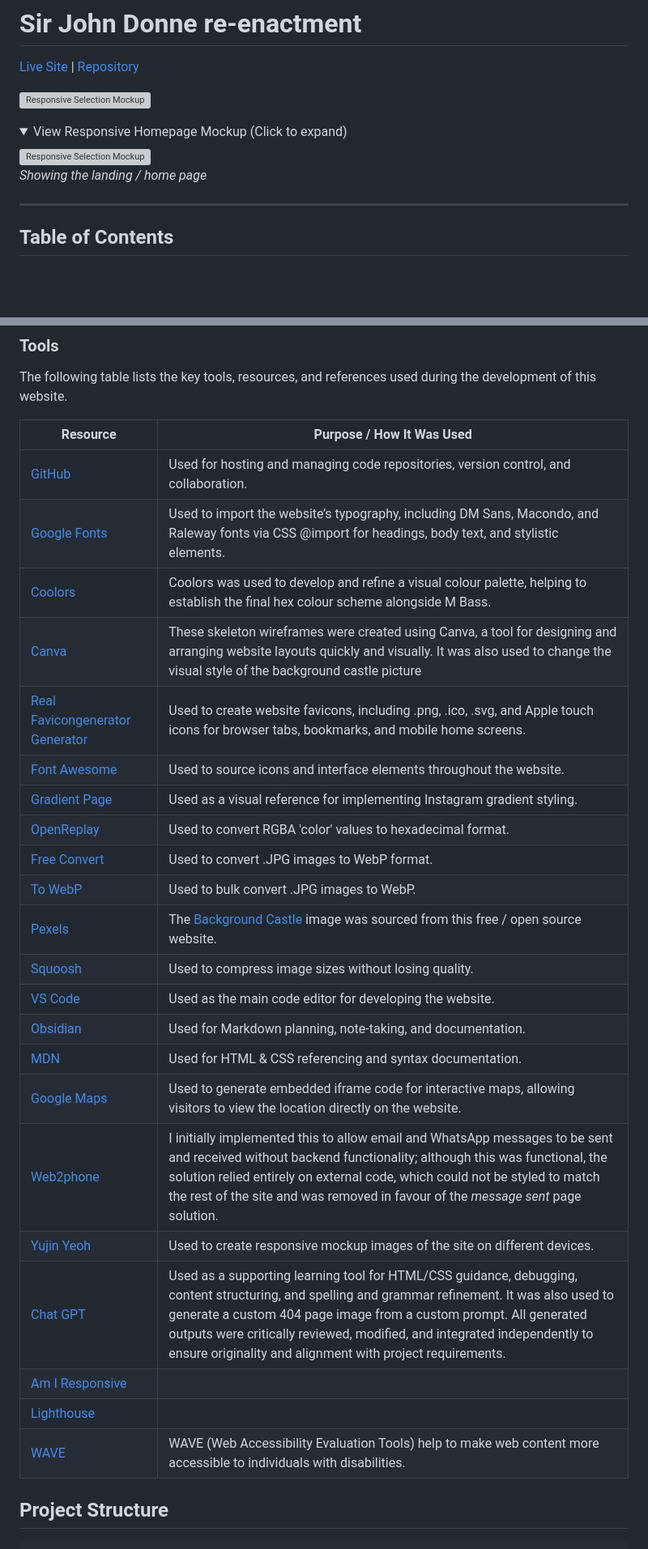
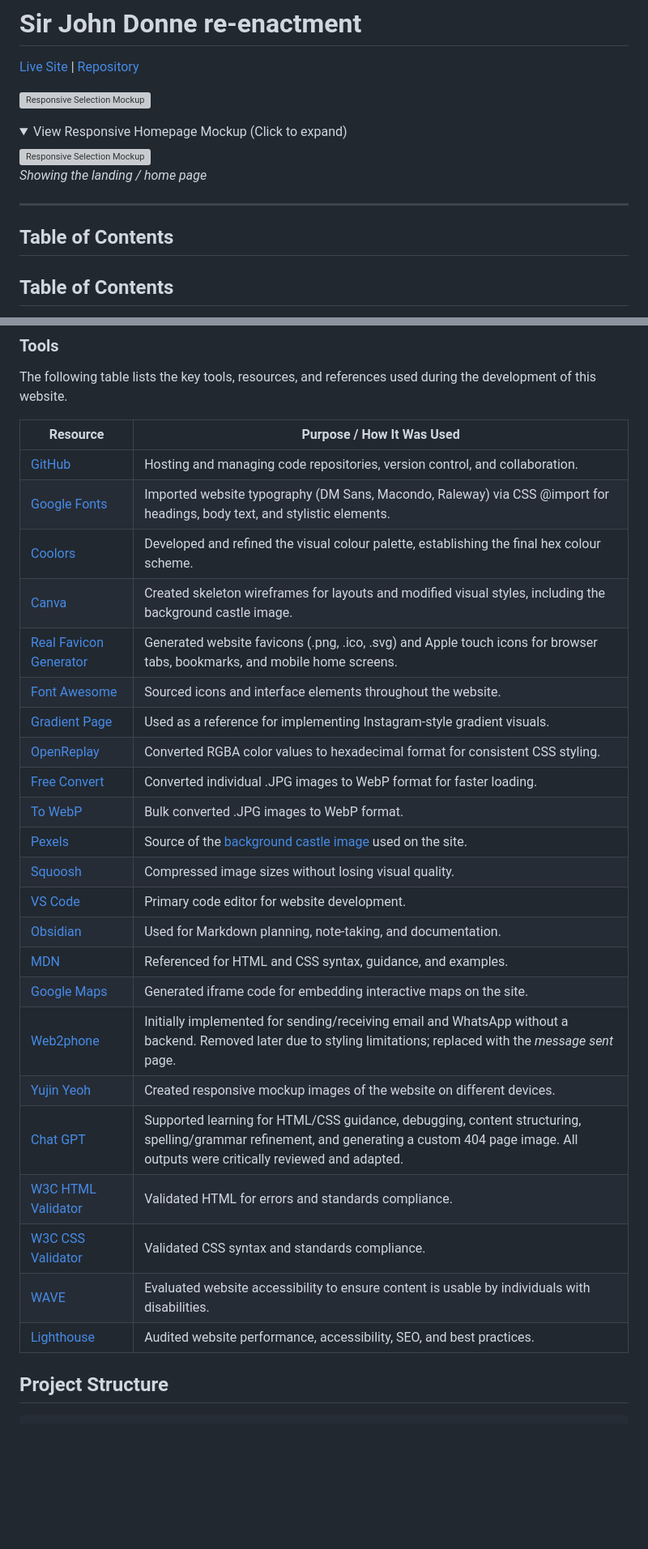
Before and after one commit to David-CB-UK/sir-john-donne-reenactment, a Markdown page: README.md, 2 parts joined by grey strips. Shown at 81% size. Drawn GitHub-style; folded sections open; blank space fills up the shorter version; grey boxes are pictures that could not be loaded.

```diff
--- a/README.md
+++ b/README.md
@@ -11,6 +11,8 @@
 </details>
 
 ---
+
+## Table of Contents
 
 ## Table of Contents
 
@@ -748,30 +750,29 @@ The following table lists the key tools, resources, and references used during t
 
 | Resource | Purpose / How It Was Used |
 |----------|---------------------------|
-| [GitHub](https://github.com/) | Used for hosting and managing code repositories, version control, and collaboration.|
-| [Google Fonts](https://fonts.google.com/) | Used to import the website’s typography, including DM Sans, Macondo, and Raleway fonts via CSS @import for headings, body text, and stylistic elements.|
-| [Coolors](https://coolors.co/) | Coolors was used to develop and refine a visual colour palette, helping to establish the final hex colour scheme alongside M Bass. |
-|[Canva](https://www.canva.com/online-whiteboard/wireframes/)| These skeleton wireframes were created using Canva, a tool for designing and arranging website layouts quickly and visually. It was also used to change the visual style of the background castle picture |
-| [Real Favicongenerator Generator](https://realfavicongenerator.net/your-favicon-is-ready) | Used to create website favicons, including .png, .ico, .svg, and Apple touch icons for browser tabs, bookmarks, and mobile home screens.|
-| [Font Awesome](https://fontawesome.com/) | Used to source icons and interface elements throughout the website.|
-| [Gradient Page](https://gradient.page/ui-gradients/instagram) | Used as a visual reference for implementing Instagram gradient styling.|
-| [OpenReplay](https://openreplay.com/tools/rgba-to-hex/) | Used to convert RGBA 'color' values to hexadecimal format.|
-| [Free Convert](https://www.freeconvert.com/jpg-to-webp/download) | Used to convert .JPG images to WebP format.|
-| [To WebP](https://towebp.io) | Used to bulk convert .JPG images to WebP.|
-| [Pexels](https://www.pexels.com/photo/ruins-of-kilchurn-castle-6727042/)| The [Background Castle](assets/images/background-caste.png) image was sourced from this free / open source website.|
-| [Squoosh](https://squoosh.app/) | Used to compress image sizes without losing quality.|
-| [VS Code](https://code.visualstudio.com) | Used as the main code editor for developing the website.|
-| [Obsidian](https://obsidian.md) | Used for Markdown planning, note-taking, and documentation.|
-| [MDN](https://developer.mozilla.org/) | Used for HTML & CSS referencing and syntax documentation. |
-| [Google Maps](https://www.google.com/maps/) | Used to generate embedded iframe code for interactive maps, allowing visitors to view the location directly on the website. |
-|[Web2phone](https://web2phone.co.uk/)|I initially implemented this to allow email and WhatsApp messages to be sent and received without backend functionality; although this was functional, the solution relied entirely on external code, which could not be styled to match the rest of the site and was removed in favour of the _message sent_ page solution. |
-| [Yujin Yeoh](https://yujinyeoh.com/website-mockup-generator?laptop=on&tablet=on&mobile=on&desktop=on&width=1024&preset=preset1&urlScreenshot=https%3A%2F%2Fdavid-cb-uk.github.io%2Fsir-john-donne-reenactment%2Fgallery.html) | Used to create responsive mockup images of the site on different devices. |
-| [Chat GPT](https://chatgpt.com/)| Used as a supporting learning tool for HTML/CSS guidance, debugging, content structuring, and spelling and grammar refinement. It was also used to generate a custom 404 page image from a custom prompt. All generated outputs were critically reviewed, modified, and integrated independently to ensure originality and alignment with project requirements. |
-| [Am I Responsive](TBC)   |     |
-| [Lighthouse](TBC)   |     |
-| [WAVE](https://wave.webaim.org)| WAVE (Web Accessibility Evaluation Tools) help to make web content more accessible to individuals with disabilities.|
-
-
+| [GitHub](https://github.com/) | Hosting and managing code repositories, version control, and collaboration. |
+| [Google Fonts](https://fonts.google.com/) | Imported website typography (DM Sans, Macondo, Raleway) via CSS @import for headings, body text, and stylistic elements. |
+| [Coolors](https://coolors.co/) | Developed and refined the visual colour palette, establishing the final hex colour scheme. |
+| [Canva](https://www.canva.com/online-whiteboard/wireframes/) | Created skeleton wireframes for layouts and modified visual styles, including the background castle image. |
+| [Real Favicon Generator](https://realfavicongenerator.net/your-favicon-is-ready) | Generated website favicons (.png, .ico, .svg) and Apple touch icons for browser tabs, bookmarks, and mobile home screens. |
+| [Font Awesome](https://fontawesome.com/) | Sourced icons and interface elements throughout the website. |
+| [Gradient Page](https://gradient.page/ui-gradients/instagram) | Used as a reference for implementing Instagram-style gradient visuals. |
+| [OpenReplay](https://openreplay.com/tools/rgba-to-hex/) | Converted RGBA color values to hexadecimal format for consistent CSS styling. |
+| [Free Convert](https://www.freeconvert.com/jpg-to-webp/download) | Converted individual .JPG images to WebP format for faster loading. |
+| [To WebP](https://towebp.io) | Bulk converted .JPG images to WebP format. |
+| [Pexels](https://www.pexels.com/photo/ruins-of-kilchurn-castle-6727042/) | Source of the [background castle image](assets/images/background-caste.png) used on the site. |
+| [Squoosh](https://squoosh.app/) | Compressed image sizes without losing visual quality. |
+| [VS Code](https://code.visualstudio.com) | Primary code editor for website development. |
+| [Obsidian](https://obsidian.md) | Used for Markdown planning, note-taking, and documentation. |
+| [MDN](https://developer.mozilla.org/) | Referenced for HTML and CSS syntax, guidance, and examples. |
+| [Google Maps](https://www.google.com/maps/) | Generated iframe code for embedding interactive maps on the site. |
+| [Web2phone](https://web2phone.co.uk/) | Initially implemented for sending/receiving email and WhatsApp without a backend. Removed later due to styling limitations; replaced with the _message sent_ page. |
+| [Yujin Yeoh](https://yujinyeoh.com/website-mockup-generator?laptop=on&tablet=on&mobile=on&desktop=on&width=1024&preset=preset1&urlScreenshot=https%3A%2F%2Fdavid-cb-uk.github.io%2Fsir-john-donne-reenactment%2Fgallery.html) | Created responsive mockup images of the website on different devices. |
+| [Chat GPT](https://chatgpt.com/) | Supported learning for HTML/CSS guidance, debugging, content structuring, spelling/grammar refinement, and generating a custom 404 page image. All outputs were critically reviewed and adapted. |
+| [W3C HTML Validator](https://validator.w3.org/) | Validated HTML for errors and standards compliance. |
+| [W3C CSS Validator](https://jigsaw.w3.org/css-validator/) | Validated CSS syntax and standards compliance. |
+| [WAVE](https://wave.webaim.org) | Evaluated website accessibility to ensure content is usable by individuals with disabilities. |
+| [Lighthouse](https://developers.google.com/web/tools/lighthouse) | Audited website performance, accessibility, SEO, and best practices. |
 
 ## Project Structure
 
```
Also changed, not shown: other parts of README.md (+23 -8 lines), assets/images/readme-images/lighthouse-mobile.png (added).
